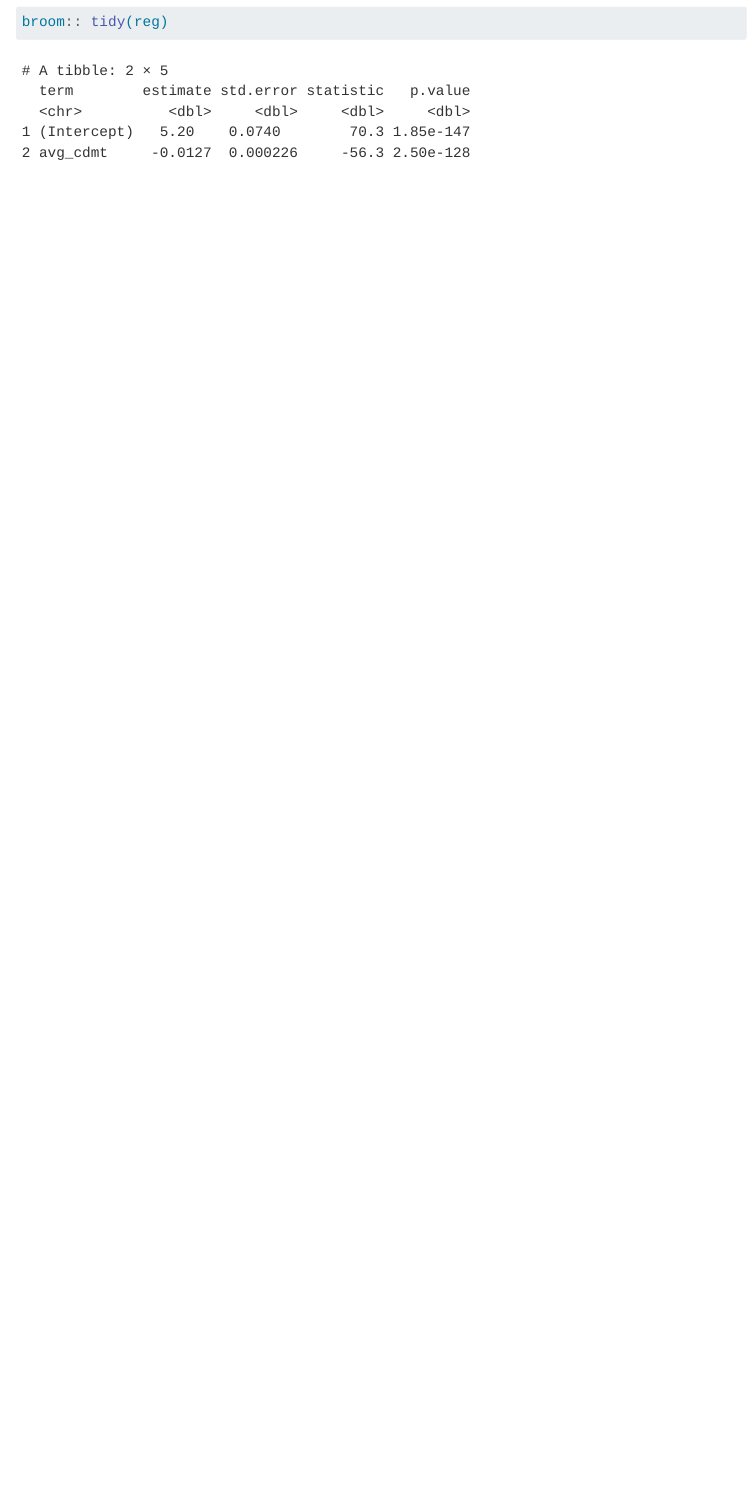
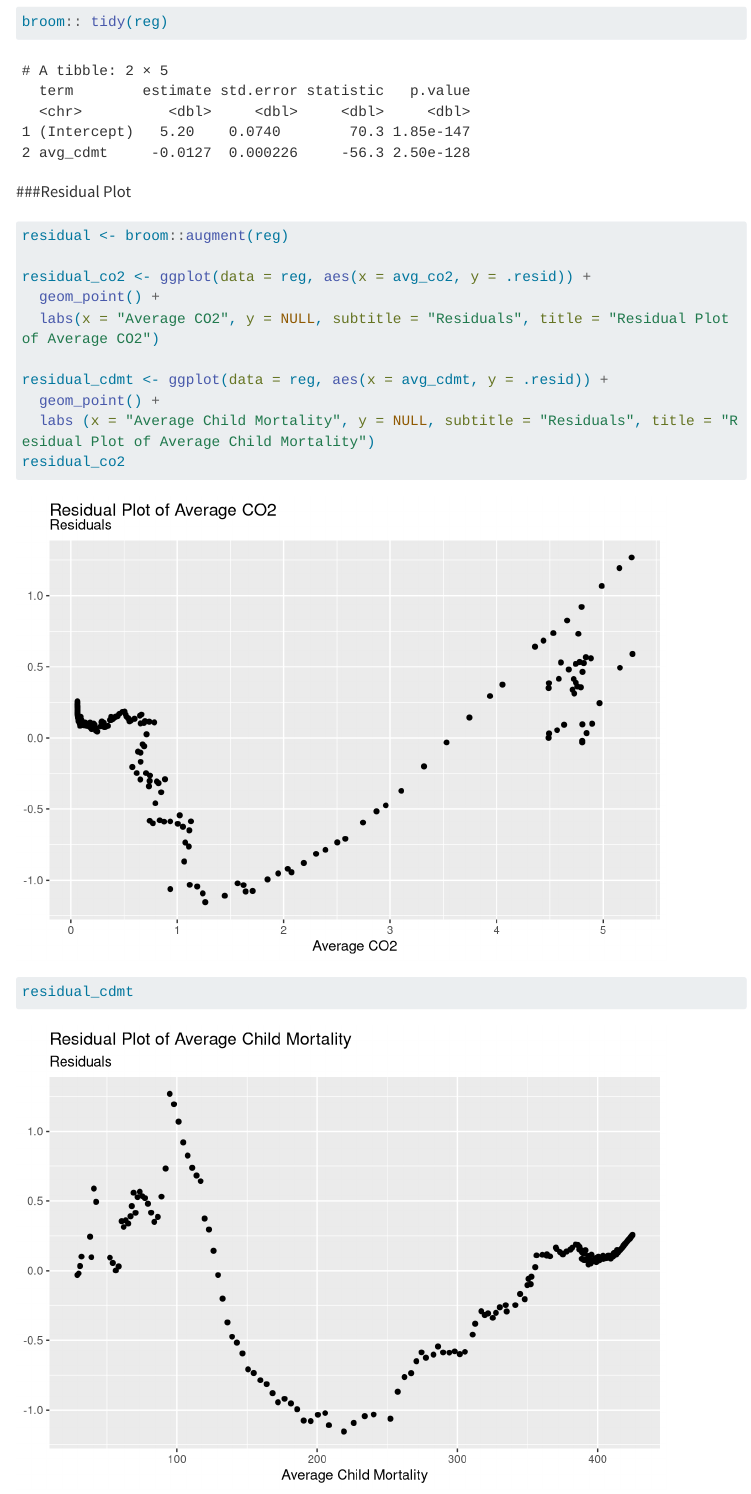
Before and after one commit to ellaannsmith/stat331-group, a Quarto document (final_proj.qmd): the page in a window 1100 px wide, from 4250 px down. Rendered offline with R 4.5, knitr and Pandoc in place of Quarto, with nearby package versions; code that draws random numbers runs with fixed seeds of ours; menus at the side of the page are left out; long lines of code are wrapped.

Commit message:
created residual plots

````diff
--- a/final_proj.qmd
+++ b/final_proj.qmd
@@ -132,6 +132,22 @@ graph |>
   geom_jitter()+
   geom_smooth(method = "lm")
 ```
+
 ```{r}
 broom:: tidy(reg)
 ```
+
+###Residual Plot
+```{r}
+residual <- broom::augment(reg)
+
+residual_co2 <- ggplot(data = reg, aes(x = avg_co2, y = .resid)) +
+  geom_point() +
+  labs(x = "Average CO2", y = NULL, subtitle = "Residuals", title = "Residual Plot of Average CO2")
+
+residual_cdmt <- ggplot(data = reg, aes(x = avg_cdmt, y = .resid)) +
+  geom_point() +
+  labs (x = "Average Child Mortality", y = NULL, subtitle = "Residuals", title = "Residual Plot of Average Child Mortality")
+residual_co2
+residual_cdmt
+```
````
Also changed, not shown: final_proj.html.
